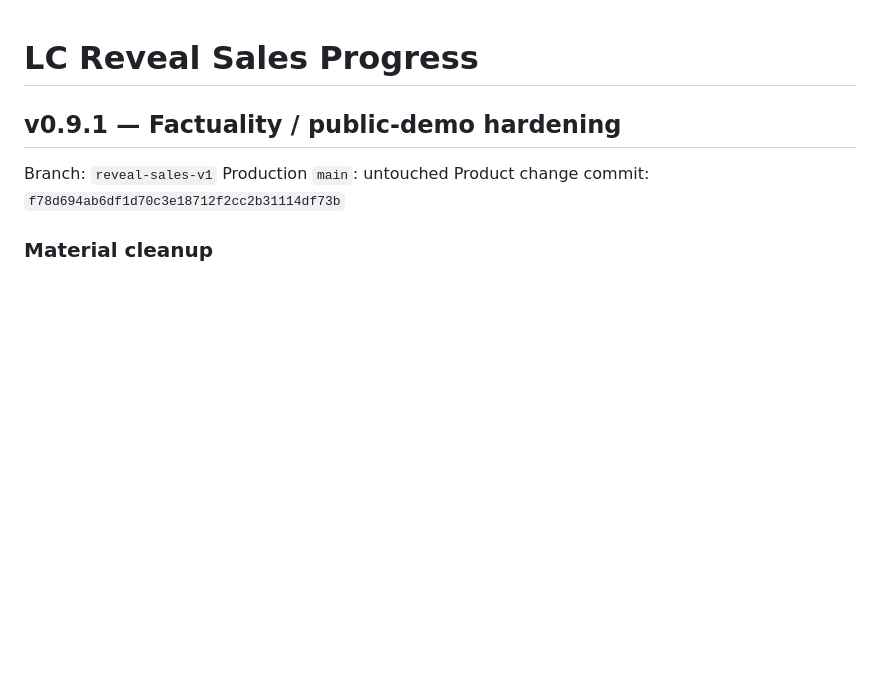
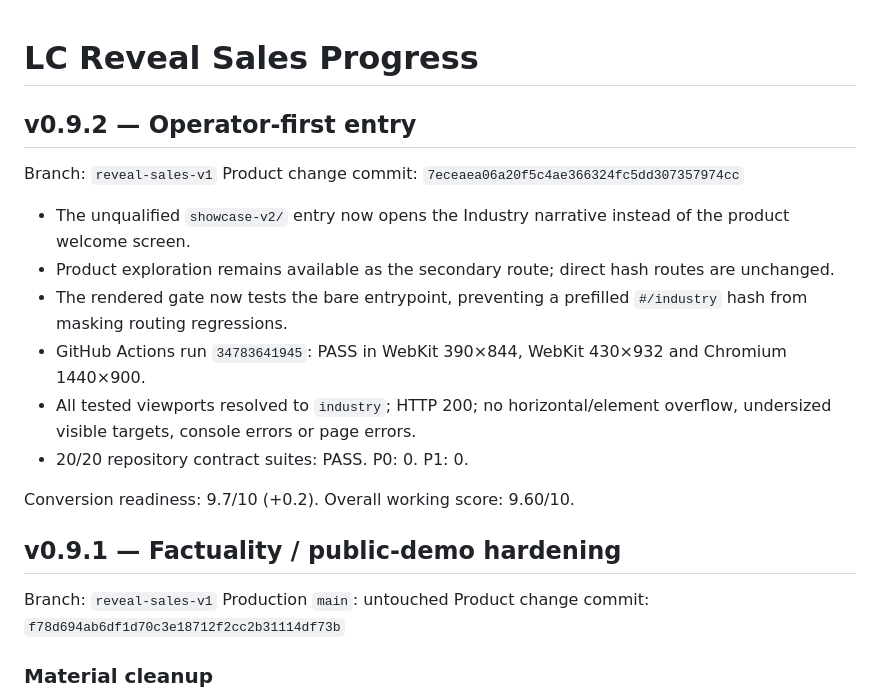
Before and after one commit to minasyannarek13-RBB/lc-app-investor-demo, a Markdown page: REVEAL_SALES_PROGRESS.md, the part around the change. Drawn GitHub-style; blank space fills up the shorter version.

Commit message:
Record operator-first reveal checkpoint

```diff
--- a/REVEAL_SALES_PROGRESS.md
+++ b/REVEAL_SALES_PROGRESS.md
@@ -1,4 +1,18 @@
 # LC Reveal Sales Progress
+
+## v0.9.2 — Operator-first entry
+
+Branch: `reveal-sales-v1`
+Product change commit: `7eceaea06a20f5c4ae366324fc5dd307357974cc`
+
+- The unqualified `showcase-v2/` entry now opens the Industry narrative instead of the product welcome screen.
+- Product exploration remains available as the secondary route; direct hash routes are unchanged.
+- The rendered gate now tests the bare entrypoint, preventing a prefilled `#/industry` hash from masking routing regressions.
+- GitHub Actions run `34783641945`: PASS in WebKit 390×844, WebKit 430×932 and Chromium 1440×900.
+- All tested viewports resolved to `industry`; HTTP 200; no horizontal/element overflow, undersized visible targets, console errors or page errors.
+- 20/20 repository contract suites: PASS. P0: 0. P1: 0.
+
+Conversion readiness: 9.7/10 (+0.2). Overall working score: 9.60/10.
 
 ## v0.9.1 — Factuality / public-demo hardening
 
```
Also changed, not shown: FOUNDER_REVIEW_REPORT.md (+6 -4 lines).
